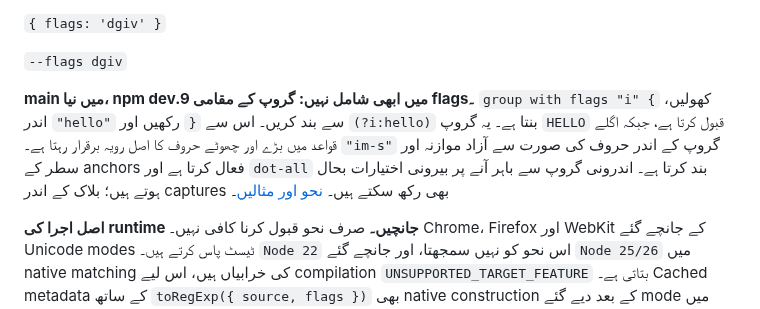
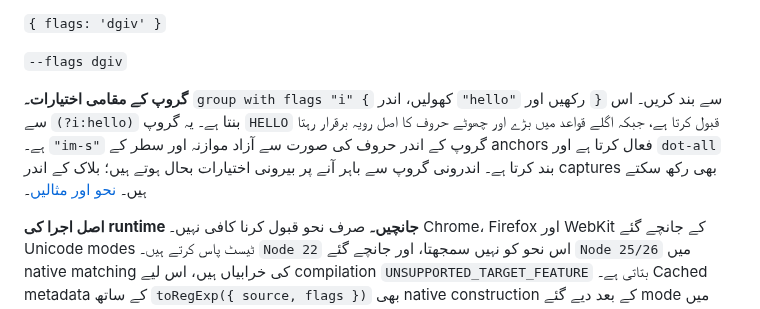
Before and after one commit to OthmaneBlial/Regex-For-Humans, a Markdown page: docs/i18n/README.ur.md, the part around the change. GitHub-like rendering.

Commit message:
fix(docs): start Urdu scope note with RTL prose

```diff
--- a/docs/i18n/README.ur.md
+++ b/docs/i18n/README.ur.md
@@ -565,7 +565,7 @@ console.log(reverse.flags);                 // Flags to pass back to compile()
 
 <p dir="ltr" align="left"><code dir="ltr">--flags dgiv</code></p>
 
-**main میں نیا، npm dev.9 میں ابھی شامل نہیں: گروپ کے مقامی flags۔** <code dir="ltr">group with flags "i" {</code> کھولیں، اندر <code dir="ltr">"hello"</code> رکھیں اور <code dir="ltr">}</code> سے بند کریں۔ اس سے <code dir="ltr">(?i:hello)</code> بنتا ہے۔ یہ گروپ <code dir="ltr">HELLO</code> قبول کرتا ہے، جبکہ اگلے قواعد میں بڑے اور چھوٹے حروف کا اصل رویہ برقرار رہتا ہے۔ <code dir="ltr">"im-s"</code> گروپ کے اندر حروف کی صورت سے آزاد موازنہ اور سطر کے anchors فعال کرتا ہے اور <code dir="ltr">dot-all</code> بند کرتا ہے۔ اندرونی گروپ سے باہر آنے پر بیرونی اختیارات بحال ہوتے ہیں؛ بلاک کے اندر captures بھی رکھ سکتے ہیں۔ [نحو اور مثالیں](../LANGUAGE.md#scoped-flags-unreleased)۔
+**گروپ کے مقامی اختیارات۔** <code dir="ltr">group with flags "i" {</code> کھولیں، اندر <code dir="ltr">"hello"</code> رکھیں اور <code dir="ltr">}</code> سے بند کریں۔ اس سے <code dir="ltr">(?i:hello)</code> بنتا ہے۔ یہ گروپ <code dir="ltr">HELLO</code> قبول کرتا ہے، جبکہ اگلے قواعد میں بڑے اور چھوٹے حروف کا اصل رویہ برقرار رہتا ہے۔ <code dir="ltr">"im-s"</code> گروپ کے اندر حروف کی صورت سے آزاد موازنہ اور سطر کے anchors فعال کرتا ہے اور <code dir="ltr">dot-all</code> بند کرتا ہے۔ اندرونی گروپ سے باہر آنے پر بیرونی اختیارات بحال ہوتے ہیں؛ بلاک کے اندر captures بھی رکھ سکتے ہیں۔ [نحو اور مثالیں](../LANGUAGE.md#scoped-flags-unreleased)۔
 
 **اصل اجرا کی runtime جانچیں۔** صرف نحو قبول کرنا کافی نہیں۔ Chrome، Firefox اور WebKit کے جانچے گئے Unicode modes ٹیسٹ پاس کرتے ہیں۔ <code dir="ltr">Node 22</code> اس نحو کو نہیں سمجھتا، اور جانچے گئے <code dir="ltr">Node 25/26</code> میں native matching کی خرابیاں ہیں، اس لیے compilation <code dir="ltr">UNSUPPORTED_TARGET_FEATURE</code> بتاتی ہے۔ Cached metadata کے ساتھ <code dir="ltr">toRegExp({ source, flags })</code> بھی native construction کے بعد دیے گئے mode میں مقامی رویہ جانچتا ہے؛ غلط native نحو پر <code dir="ltr">SyntaxError</code> برقرار رہتا ہے۔ غیر معاون گروپس کا تخمینی بدل نہیں بنایا جاتا۔ یہ خصوصیت ابھی شائع شدہ <code dir="ltr">dev.9</code> package یا hosted workshop میں شامل نہیں ہے۔
 
```
